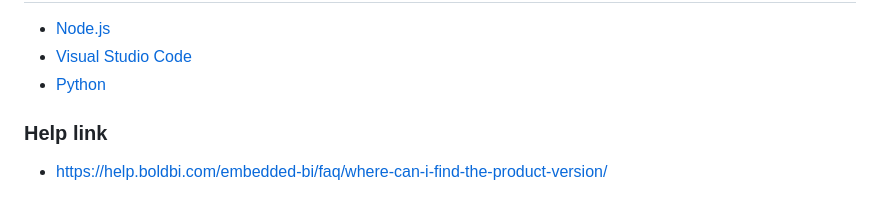
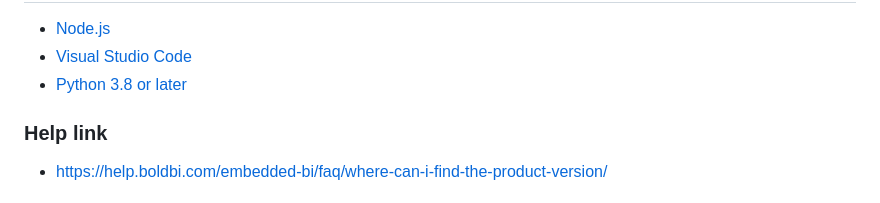
Before and after one commit to boldbi/nodejs-sample, a Markdown page: README.md, the part around the change. Rendered like a GitHub page.

```diff
--- a/README.md
+++ b/README.md
@@ -10,7 +10,7 @@ This project was generated using NodeJS CLI version 6.0 or a later version that
 
  * [Node.js](https://nodejs.org/en/)
  * [Visual Studio Code](https://code.visualstudio.com/download)
- * [Python](https://www.python.org/downloads/release/python-383/)
+ * [Python 3.8 or later](https://www.python.org/downloads/release/python-383/)
 
  ### Help link
 
```
